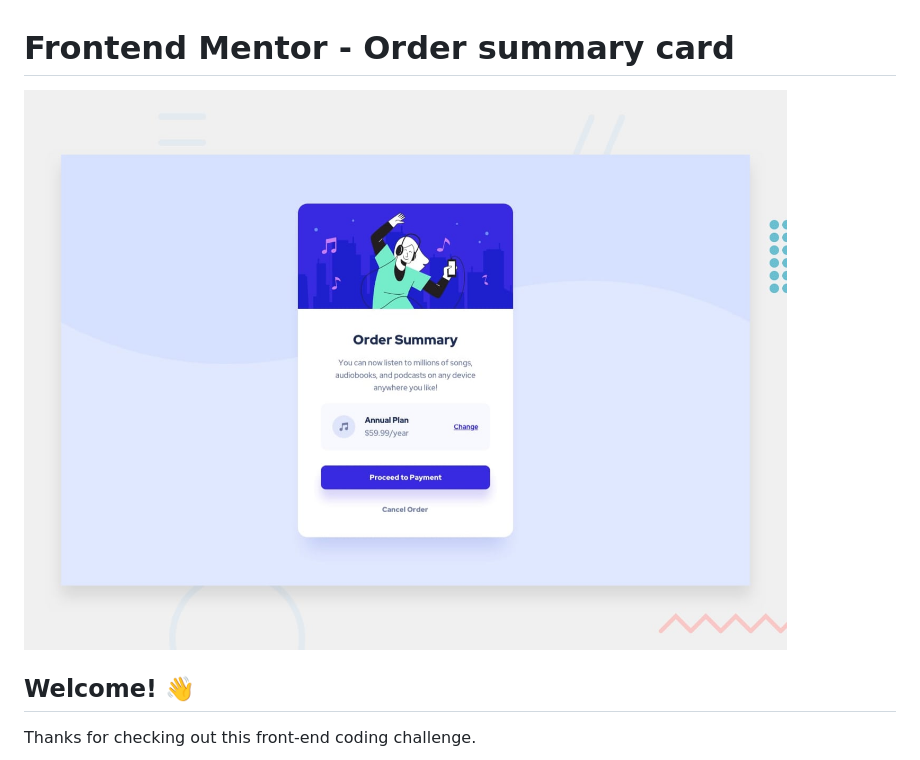
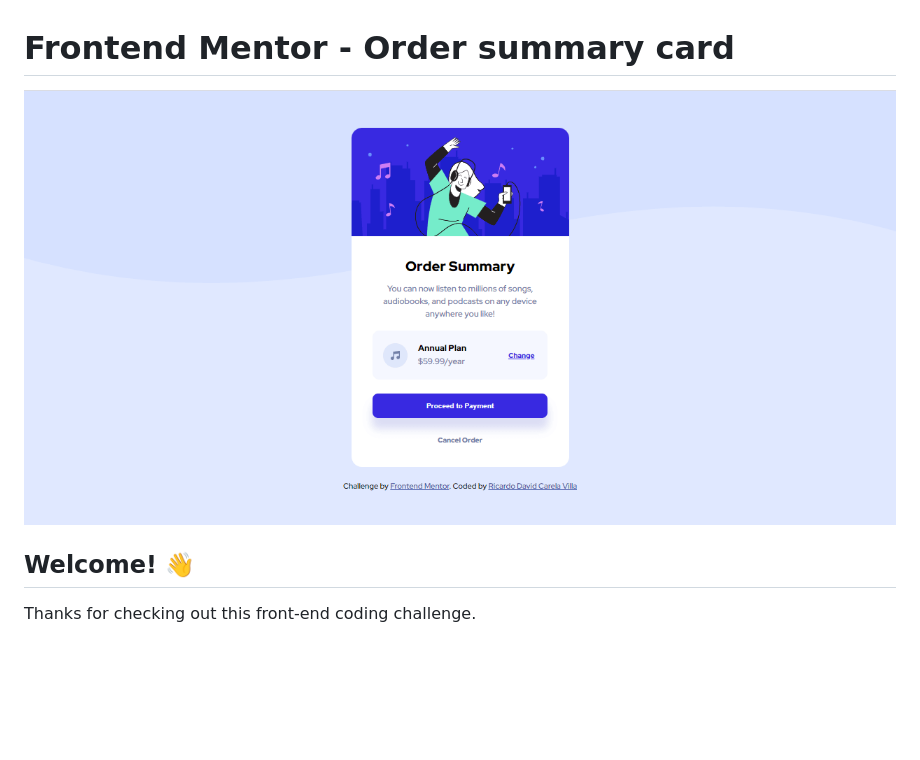
Before and after one commit to ricar1990/order-summary-component-main, a Markdown page: README.md, the part around the change. Rendered like a GitHub page; blank space fills up the shorter version.

Commit message:
Actualizando Capture Order Summary

```diff
--- a/README.md
+++ b/README.md
@@ -1,6 +1,6 @@
 # Frontend Mentor - Order summary card
 
-![Design preview for the Order summary card coding challenge](./design/desktop-preview.jpg)
+![Design preview for the Order summary card coding challenge](./mi%20dise%C3%B1o/Order-Summary.png)
 
 ## Welcome! 👋
 
```
